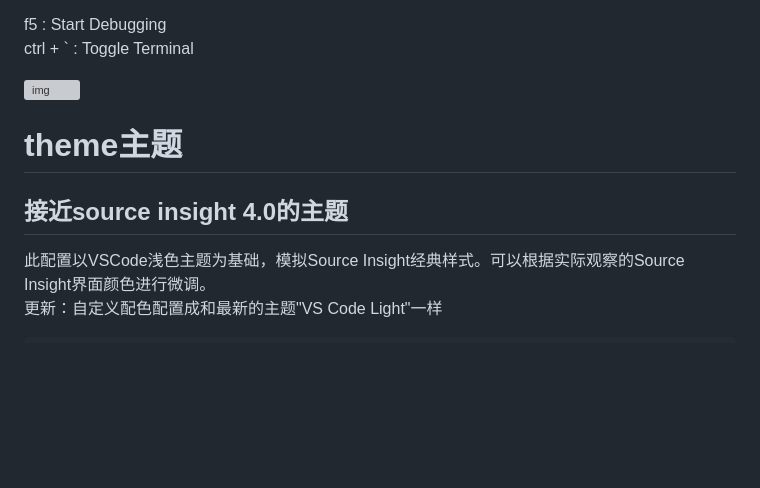
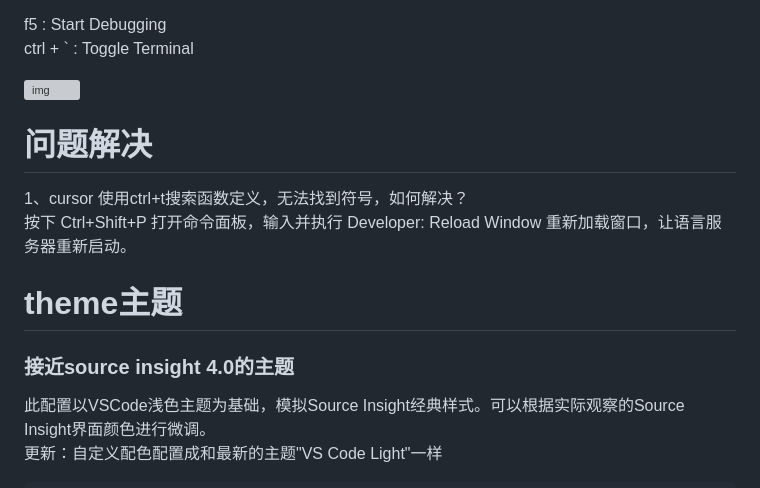
Before and after one commit to gaheadus/daily_use, a Markdown page: tools_and_skills/vscode使用.md, the part around the change. Rendered like a GitHub page; blank space fills up the shorter version; grey boxes are pictures that could not be loaded.

Commit message:
更新vscode使用

````diff
--- a/tools_and_skills/vscode使用.md
+++ b/tools_and_skills/vscode使用.md
@@ -28,9 +28,14 @@ ctrl + `    : Toggle Terminal
 
 
 
+# 问题解决
+1、cursor 使用ctrl+t搜索函数定义，无法找到符号，如何解决？
+按下 Ctrl+Shift+P 打开命令面板，输入并执行 Developer: Reload Window 重新加载窗口，让语言服务器重新启动。
+
+
+
 # theme主题
-
-## 接近source insight 4.0的主题
+### 接近source insight 4.0的主题
 此配置以VSCode浅色主题为基础，模拟Source Insight经典样式。可以根据实际观察的Source Insight界面颜色进行微调。
 更新：自定义配色配置成和最新的主题"VS Code Light"一样
 ```
````
